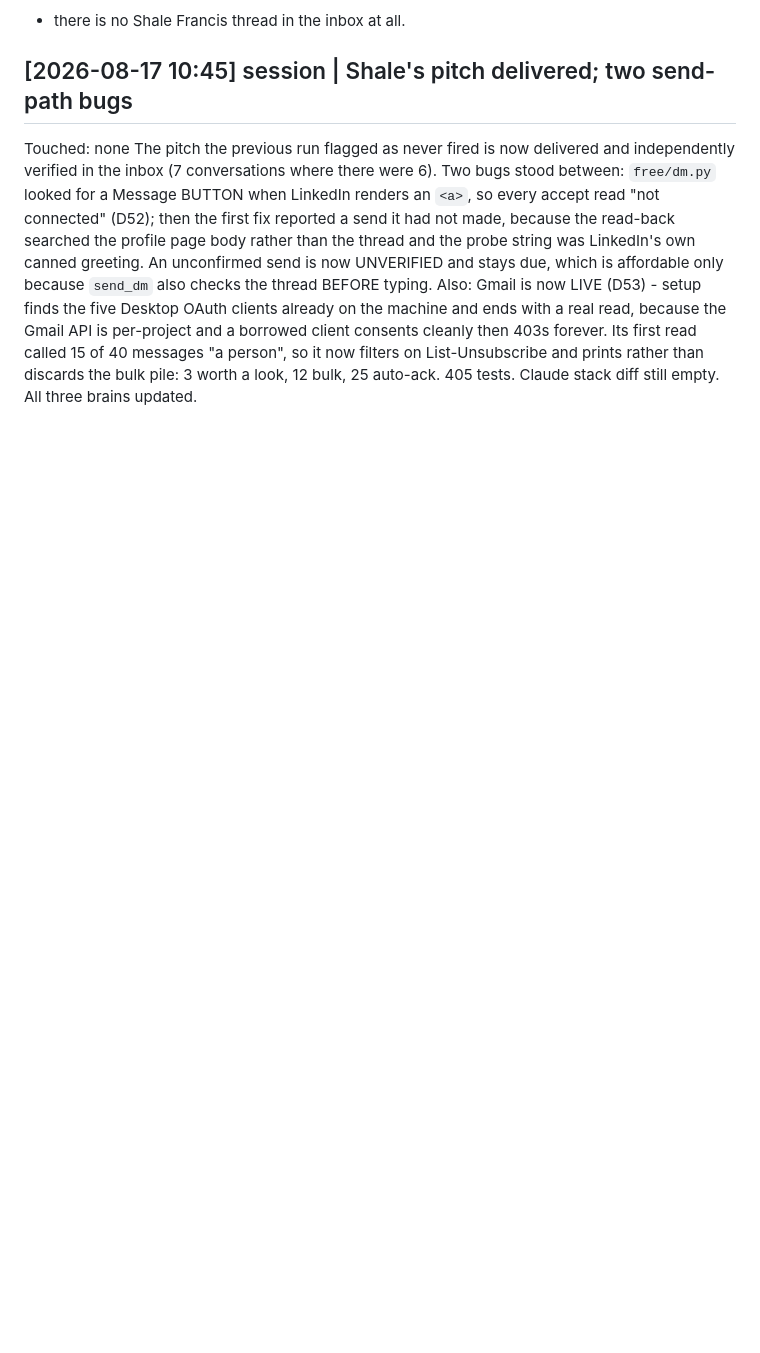
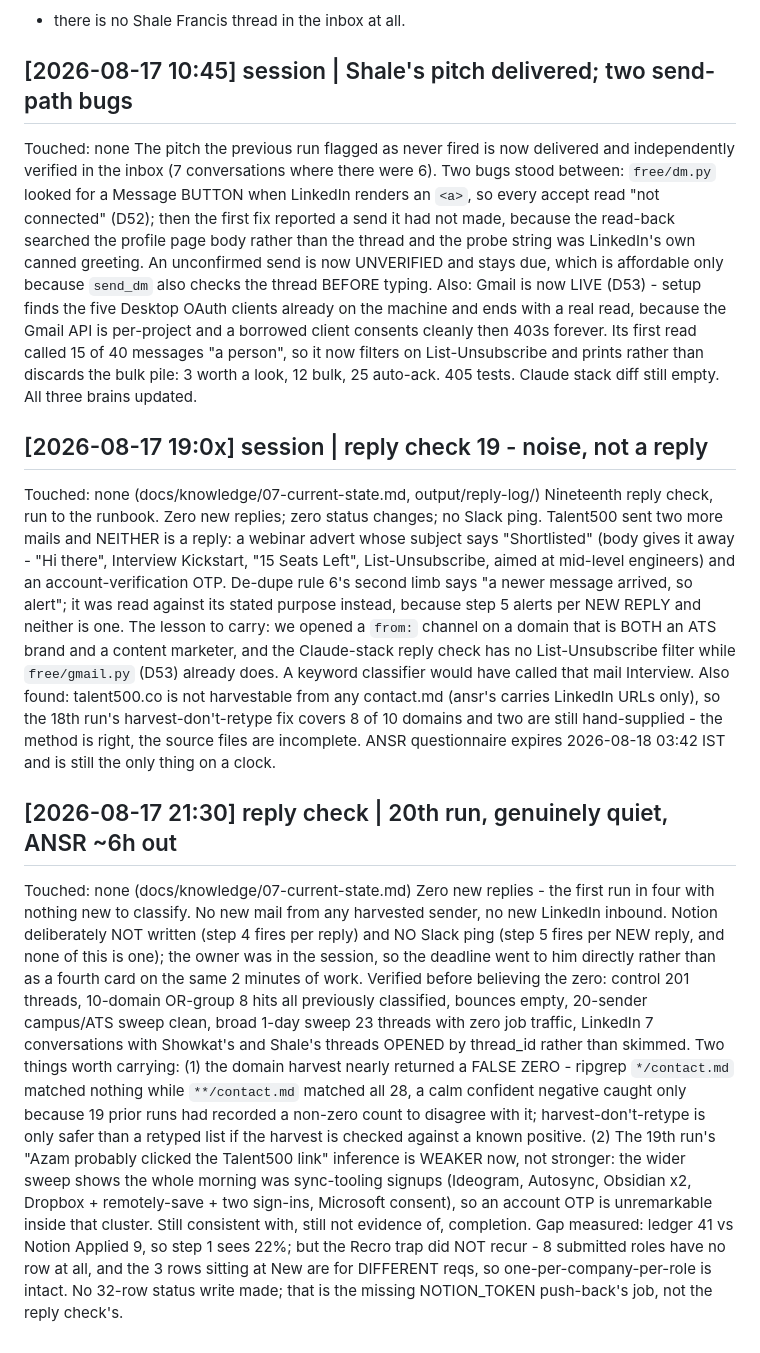
Before and after one commit to AzamShah668/linkedin-automation, a Markdown page: graphify-out/log.md, the part around the change. Rendered like a GitHub page; blank space fills up the shorter version.

```diff
--- a/graphify-out/log.md
+++ b/graphify-out/log.md
@@ -708,3 +708,40 @@ machine and ends with a real read, because the Gmail API is per-project and a bo
 consents cleanly then 403s forever. Its first read called 15 of 40 messages "a person", so it
 now filters on List-Unsubscribe and prints rather than discards the bulk pile: 3 worth a look,
 12 bulk, 25 auto-ack. 405 tests. Claude stack diff still empty. All three brains updated.
+
+## [2026-08-17 19:0x] session | reply check 19 - noise, not a reply
+Touched: none (docs/knowledge/07-current-state.md, output/reply-log/)
+Nineteenth reply check, run to the runbook. Zero new replies; zero status changes; no Slack ping.
+Talent500 sent two more mails and NEITHER is a reply: a webinar advert whose subject says
+"Shortlisted" (body gives it away - "Hi there", Interview Kickstart, "15 Seats Left",
+List-Unsubscribe, aimed at mid-level engineers) and an account-verification OTP. De-dupe rule 6's
+second limb says "a newer message arrived, so alert"; it was read against its stated purpose
+instead, because step 5 alerts per NEW REPLY and neither is one. The lesson to carry: we opened a
+`from:` channel on a domain that is BOTH an ATS brand and a content marketer, and the Claude-stack
+reply check has no List-Unsubscribe filter while `free/gmail.py` (D53) already does. A keyword
+classifier would have called that mail Interview. Also found: talent500.co is not harvestable from
+any contact.md (ansr's carries LinkedIn URLs only), so the 18th run's harvest-don't-retype fix
+covers 8 of 10 domains and two are still hand-supplied - the method is right, the source files are
+incomplete. ANSR questionnaire expires 2026-08-18 03:42 IST and is still the only thing on a clock.
+
+## [2026-08-17 21:30] reply check | 20th run, genuinely quiet, ANSR ~6h out
+Touched: none (docs/knowledge/07-current-state.md)
+Zero new replies - the first run in four with nothing new to classify. No new mail from any
+harvested sender, no new LinkedIn inbound. Notion deliberately NOT written (step 4 fires per reply)
+and NO Slack ping (step 5 fires per NEW reply, and none of this is one); the owner was in the
+session, so the deadline went to him directly rather than as a fourth card on the same 2 minutes of
+work. Verified before believing the zero: control 201 threads, 10-domain OR-group 8 hits all
+previously classified, bounces empty, 20-sender campus/ATS sweep clean, broad 1-day sweep 23 threads
+with zero job traffic, LinkedIn 7 conversations with Showkat's and Shale's threads OPENED by
+thread_id rather than skimmed. Two things worth carrying: (1) the domain harvest nearly returned a
+FALSE ZERO - ripgrep `*/contact.md` matched nothing while `**/contact.md` matched all 28, a calm
+confident negative caught only because 19 prior runs had recorded a non-zero count to disagree with
+it; harvest-don't-retype is only safer than a retyped list if the harvest is checked against a known
+positive. (2) The 19th run's "Azam probably clicked the Talent500 link" inference is WEAKER now, not
+stronger: the wider sweep shows the whole morning was sync-tooling signups (Ideogram, Autosync,
+Obsidian x2, Dropbox + remotely-save + two sign-ins, Microsoft consent), so an account OTP is
+unremarkable inside that cluster. Still consistent with, still not evidence of, completion. Gap
+measured: ledger 41 vs Notion Applied 9, so step 1 sees 22%; but the Recro trap did NOT recur - 8
+submitted roles have no row at all, and the 3 rows sitting at New are for DIFFERENT reqs, so
+one-per-company-per-role is intact. No 32-row status write made; that is the missing NOTION_TOKEN
+push-back's job, not the reply check's.
```
Also changed, not shown: docs/knowledge/00-INDEX.md (+2 -1 lines).
